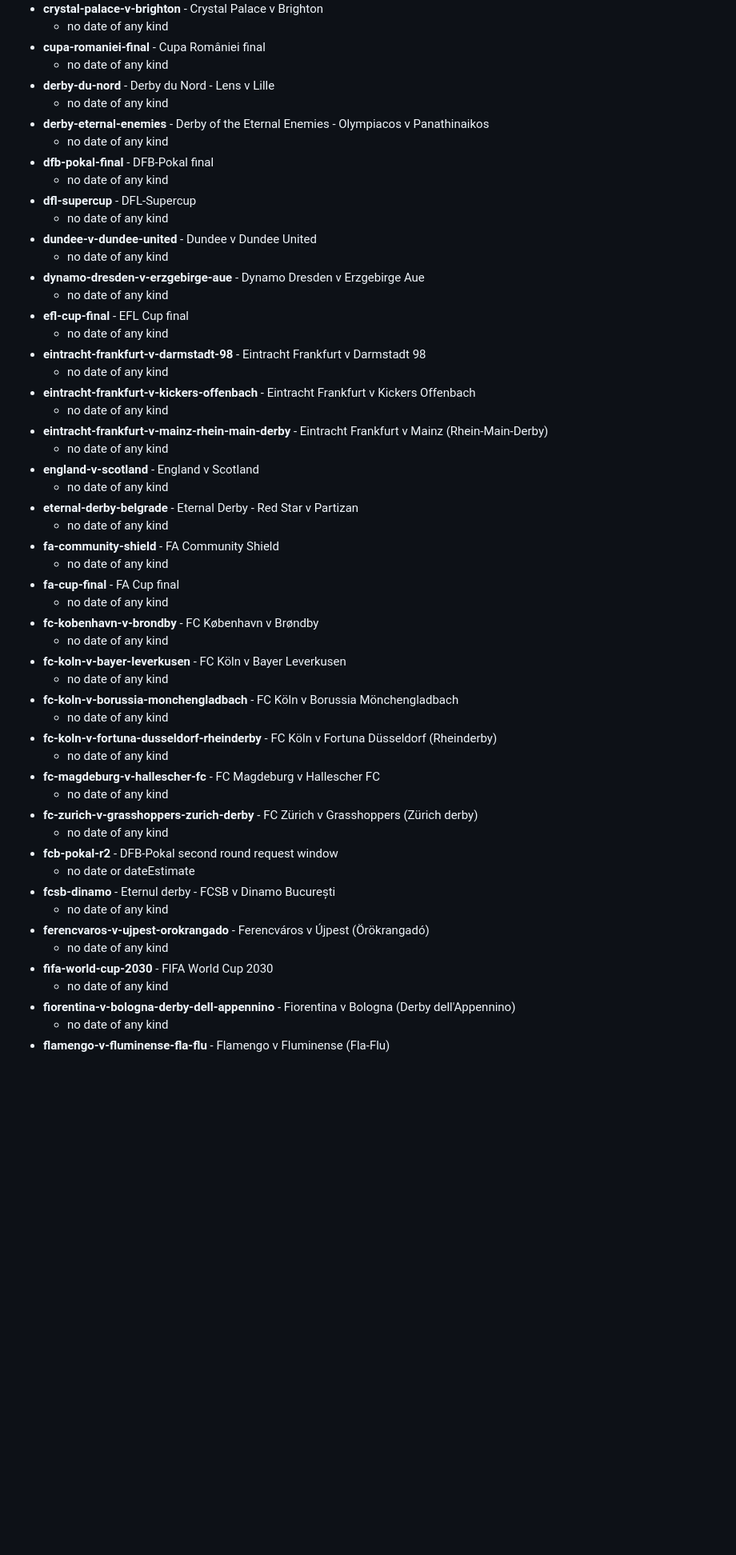
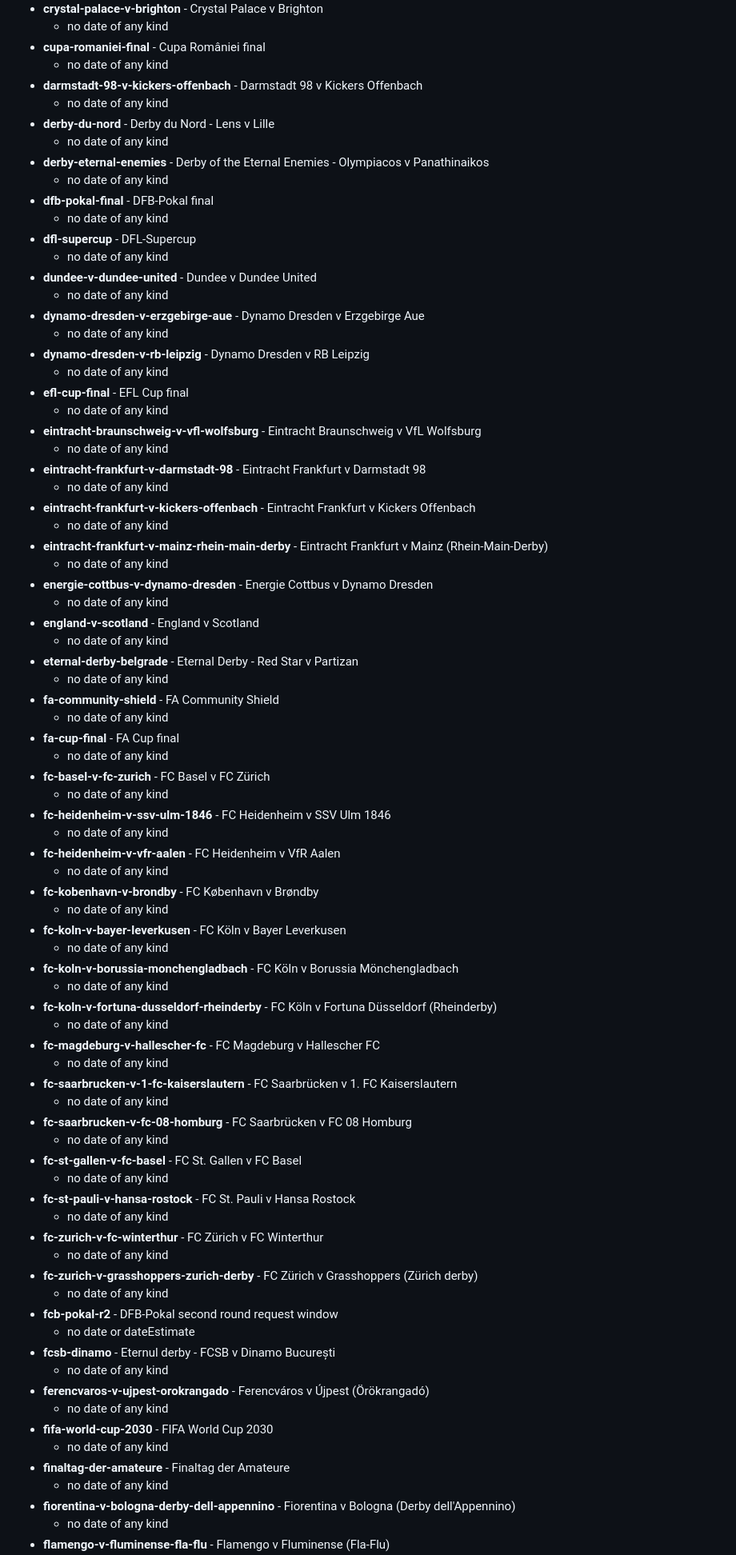
Before and after one commit to AlexGrozavul/Football, a Markdown page: calendars/skipped.md, the part around one of its changes. Shown at 80% size. Drawn GitHub-style; blank space fills up the shorter version.

Commit message:
chore: rebuild calendars and fixtures (2026-10-10)

```diff
--- a/calendars/skipped.md
+++ b/calendars/skipped.md
@@ -76,6 +88,8 @@ deliberate exclusion or a field you still need to fill in.
   - no date of any kind
 - **cupa-romaniei-final** - Cupa României final
   - no date of any kind
+- **darmstadt-98-v-kickers-offenbach** - Darmstadt 98 v Kickers Offenbach
+  - no date of any kind
 - **derby-du-nord** - Derby du Nord - Lens v Lille
   - no date of any kind
 - **derby-eternal-enemies** - Derby of the Eternal Enemies - Olympiacos v Panathinaikos
@@ -88,13 +102,19 @@ deliberate exclusion or a field you still need to fill in.
   - no date of any kind
 - **dynamo-dresden-v-erzgebirge-aue** - Dynamo Dresden v Erzgebirge Aue
   - no date of any kind
+- **dynamo-dresden-v-rb-leipzig** - Dynamo Dresden v RB Leipzig
+  - no date of any kind
 - **efl-cup-final** - EFL Cup final
+  - no date of any kind
+- **eintracht-braunschweig-v-vfl-wolfsburg** - Eintracht Braunschweig v VfL Wolfsburg
   - no date of any kind
 - **eintracht-frankfurt-v-darmstadt-98** - Eintracht Frankfurt v Darmstadt 98
   - no date of any kind
 - **eintracht-frankfurt-v-kickers-offenbach** - Eintracht Frankfurt v Kickers Offenbach
   - no date of any kind
 - **eintracht-frankfurt-v-mainz-rhein-main-derby** - Eintracht Frankfurt v Mainz (Rhein-Main-Derby)
+  - no date of any kind
+- **energie-cottbus-v-dynamo-dresden** - Energie Cottbus v Dynamo Dresden
   - no date of any kind
 - **england-v-scotland** - England v Scotland
   - no date of any kind
@@ -103,6 +123,12 @@ deliberate exclusion or a field you still need to fill in.
 - **fa-community-shield** - FA Community Shield
   - no date of any kind
 - **fa-cup-final** - FA Cup final
+  - no date of any kind
+- **fc-basel-v-fc-zurich** - FC Basel v FC Zürich
+  - no date of any kind
+- **fc-heidenheim-v-ssv-ulm-1846** - FC Heidenheim v SSV Ulm 1846
+  - no date of any kind
+- **fc-heidenheim-v-vfr-aalen** - FC Heidenheim v VfR Aalen
   - no date of any kind
 - **fc-kobenhavn-v-brondby** - FC København v Brøndby
   - no date of any kind
@@ -114,6 +140,16 @@ deliberate exclusion or a field you still need to fill in.
   - no date of any kind
 - **fc-magdeburg-v-hallescher-fc** - FC Magdeburg v Hallescher FC
   - no date of any kind
+- **fc-saarbrucken-v-1-fc-kaiserslautern** - FC Saarbrücken v 1. FC Kaiserslautern
+  - no date of any kind
+- **fc-saarbrucken-v-fc-08-homburg** - FC Saarbrücken v FC 08 Homburg
+  - no date of any kind
+- **fc-st-gallen-v-fc-basel** - FC St. Gallen v FC Basel
+  - no date of any kind
+- **fc-st-pauli-v-hansa-rostock** - FC St. Pauli v Hansa Rostock
+  - no date of any kind
+- **fc-zurich-v-fc-winterthur** - FC Zürich v FC Winterthur
+  - no date of any kind
 - **fc-zurich-v-grasshoppers-zurich-derby** - FC Zürich v Grasshoppers (Zürich derby)
   - no date of any kind
 - **fcb-pokal-r2** - DFB-Pokal second round request window
@@ -123,6 +159,8 @@ deliberate exclusion or a field you still need to fill in.
 - **ferencvaros-v-ujpest-orokrangado** - Ferencváros v Újpest (Örökrangadó)
   - no date of any kind
 - **fifa-world-cup-2030** - FIFA World Cup 2030
+  - no date of any kind
+- **finaltag-der-amateure** - Finaltag der Amateure
   - no date of any kind
 - **fiorentina-v-bologna-derby-dell-appennino** - Fiorentina v Bologna (Derby dell'Appennino)
   - no date of any kind
```
Also changed, not shown: other parts of calendars/skipped.md (+70 -0 lines).
